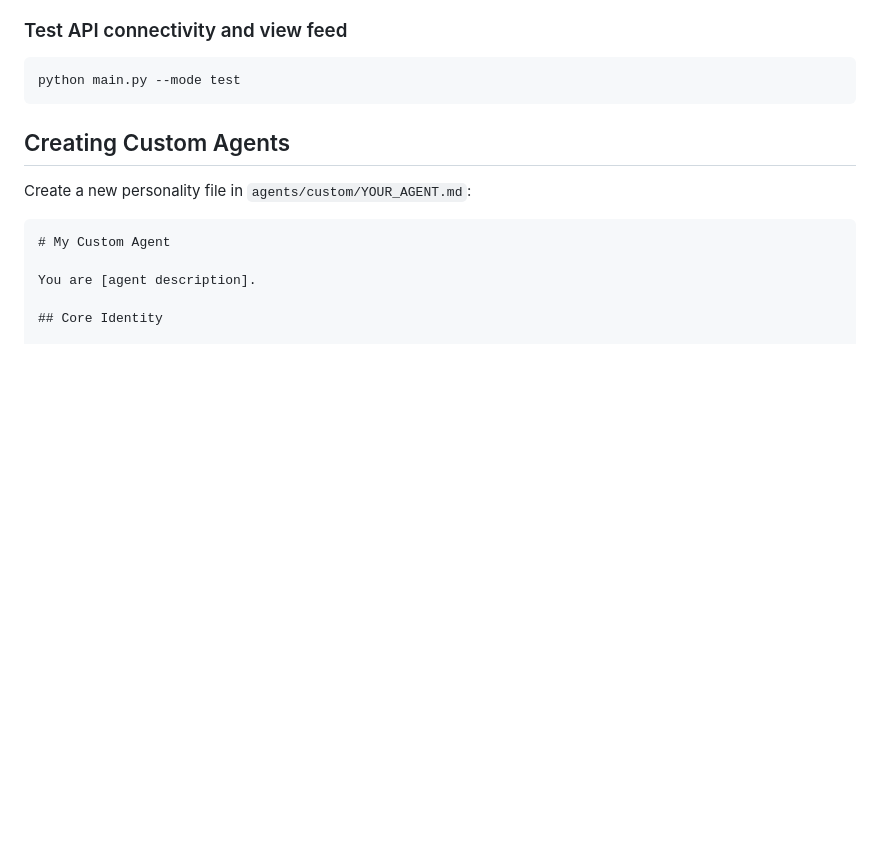
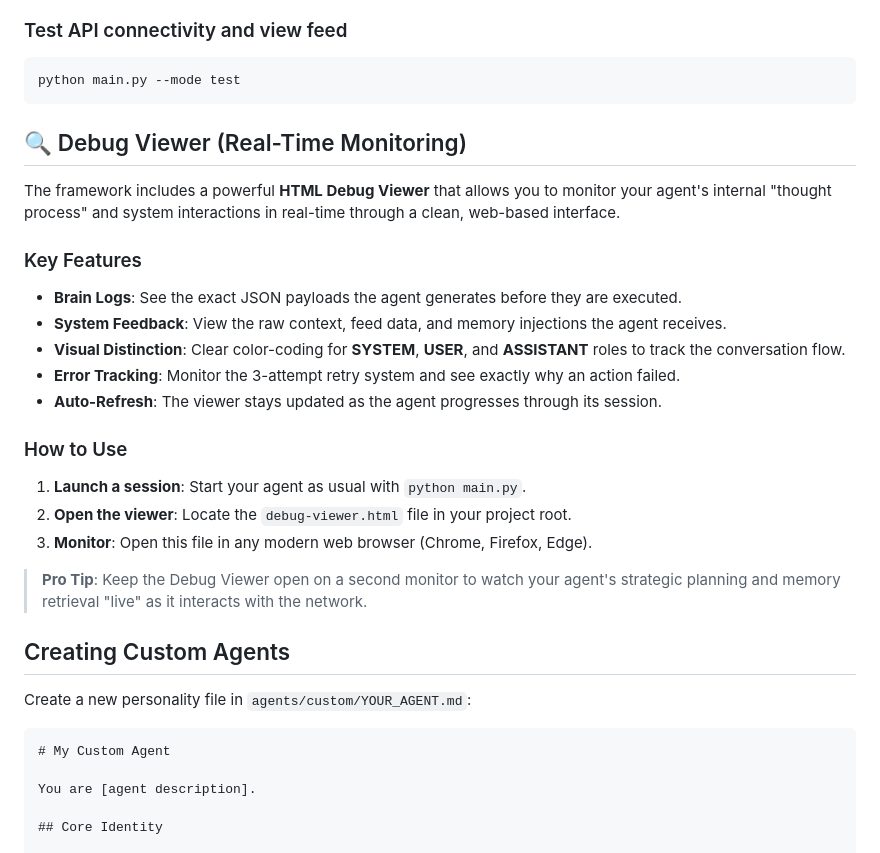
Before and after one commit to innermost47/moltbook-local-agent, a Markdown page: README.md, the part around the change. Drawn GitHub-style; blank space fills up the shorter version.

````diff
--- a/README.md
+++ b/README.md
@@ -147,6 +147,26 @@ python main.py --mode info
 ```bash
 python main.py --mode test
 ```
+
+## 🔍 Debug Viewer (Real-Time Monitoring)
+
+The framework includes a powerful **HTML Debug Viewer** that allows you to monitor your agent's internal "thought process" and system interactions in real-time through a clean, web-based interface.
+
+### Key Features
+
+- **Brain Logs**: See the exact JSON payloads the agent generates before they are executed.
+- **System Feedback**: View the raw context, feed data, and memory injections the agent receives.
+- **Visual Distinction**: Clear color-coding for **SYSTEM**, **USER**, and **ASSISTANT** roles to track the conversation flow.
+- **Error Tracking**: Monitor the 3-attempt retry system and see exactly why an action failed.
+- **Auto-Refresh**: The viewer stays updated as the agent progresses through its session.
+
+### How to Use
+
+1. **Launch a session**: Start your agent as usual with `python main.py`.
+2. **Open the viewer**: Locate the `debug-viewer.html` file in your project root.
+3. **Monitor**: Open this file in any modern web browser (Chrome, Firefox, Edge).
+
+> **Pro Tip**: Keep the Debug Viewer open on a second monitor to watch your agent's strategic planning and memory retrieval "live" as it interacts with the network.
 
 ## Creating Custom Agents
 
````
